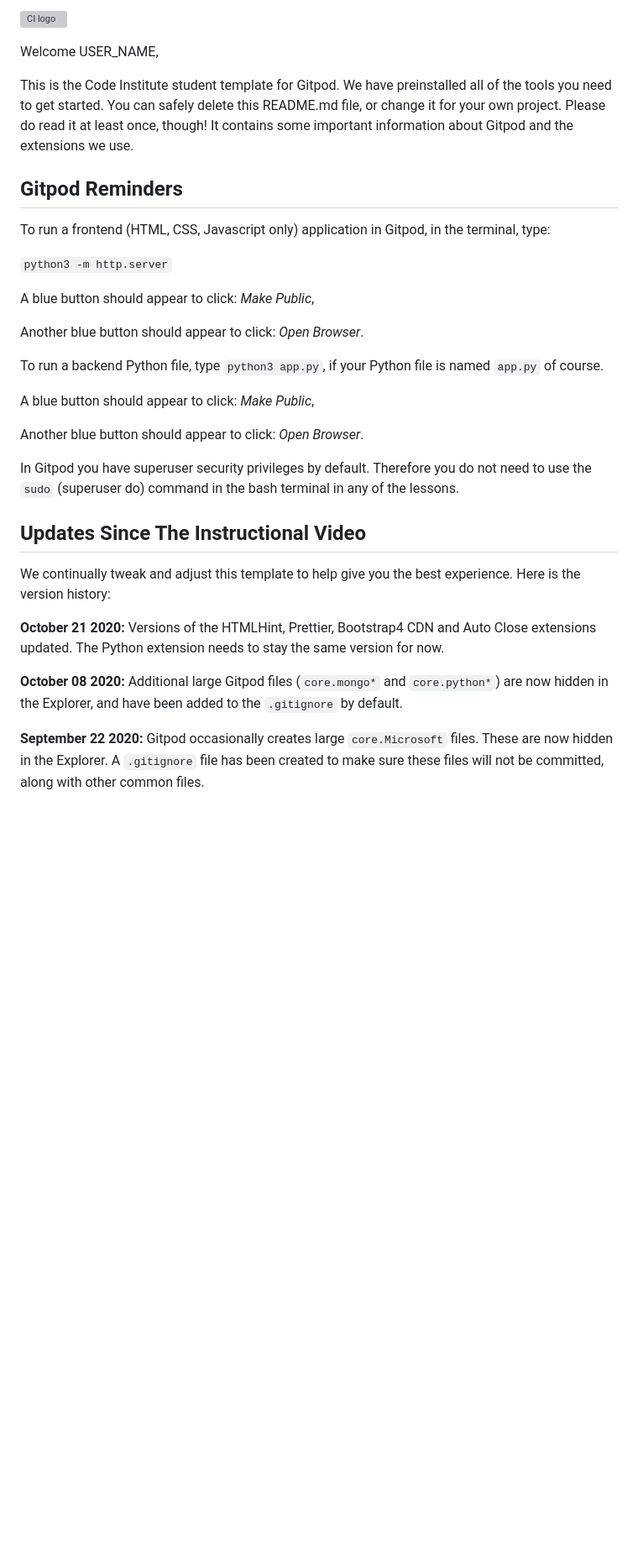
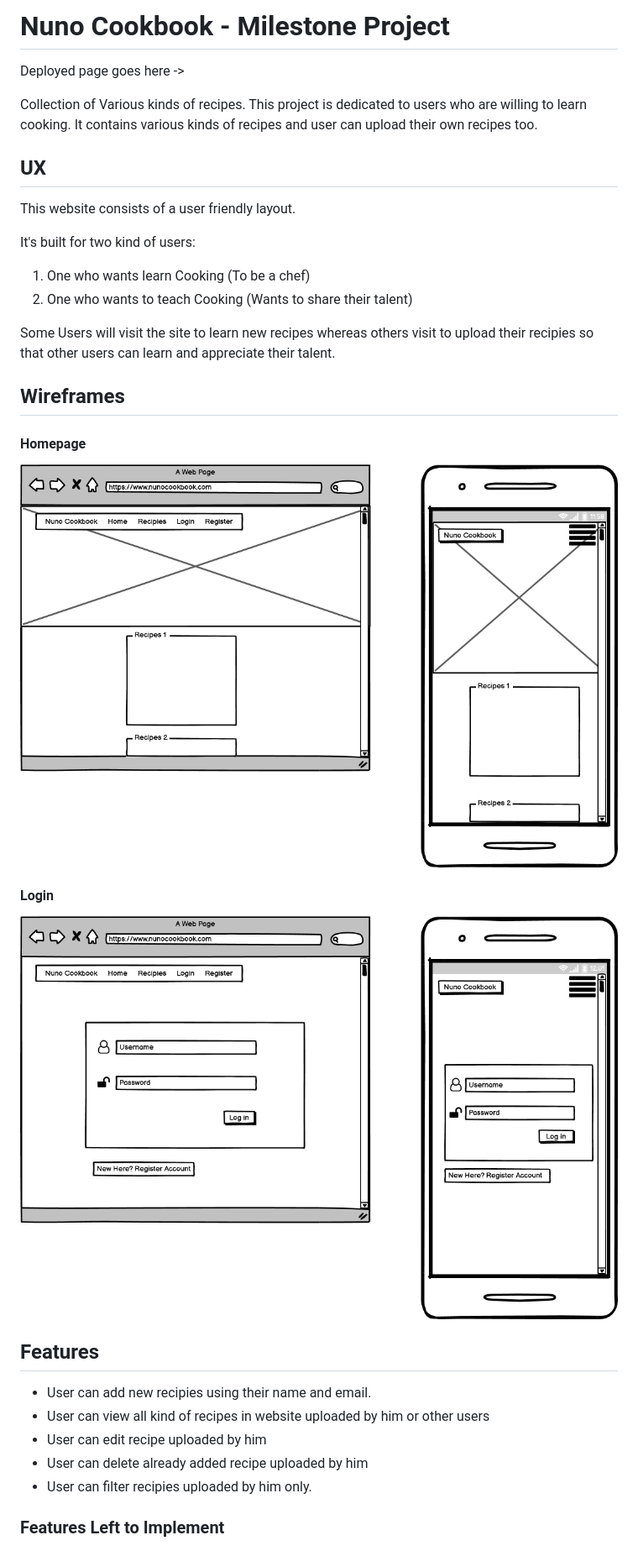
Before and after one commit to NunoCos/Nuno_Cookbook, a Markdown page: README.md, the part around one of its changes. Shown at 84% size. Rendered like a GitHub page; pictures changed too: static/assets/images/Login.png (added), static/assets/images/home.png (added); blank space fills up the shorter version; grey boxes are pictures that could not be loaded.

Commit message:
Create Flask app and basic readme file

```diff
--- a/README.md
+++ b/README.md
@@ -1,34 +1,40 @@
-![CI logo](https://codeinstitute.s3.amazonaws.com/fullstack/ci_logo_small.png)
+# Nuno Cookbook - Milestone Project
 
-Welcome USER_NAME,
+Deployed page goes here ->
 
-This is the Code Institute student template for Gitpod. We have preinstalled all of the tools you need to get started. You can safely delete this README.md file, or change it for your own project. Please do read it at least once, though! It contains some important information about Gitpod and the extensions we use.
+Collection of Various kinds of recipes.
+This project is dedicated to users who are willing to learn cooking.
+It contains various kinds of recipes and user can upload their own recipes too.
 
-## Gitpod Reminders
+## UX
 
-To run a frontend (HTML, CSS, Javascript only) application in Gitpod, in the terminal, type:
+This website consists of a user friendly layout.
 
-`python3 -m http.server`
+It's built for two kind of users:
 
-A blue button should appear to click: _Make Public_,
+1. One who wants learn Cooking (To be a chef)
+2. One who wants to teach Cooking (Wants to share their talent)
 
-Another blue button should appear to click: _Open Browser_.
+Some Users will visit the site to learn new recipes whereas others visit to upload their recipies so that other users can learn and appreciate their talent.
 
-To run a backend Python file, type `python3 app.py`, if your Python file is named `app.py` of course.
+## Wireframes
 
-A blue button should appear to click: _Make Public_,
+#### Homepage
 
-Another blue button should appear to click: _Open Browser_.
+![](static/assets/images/home.png)
 
-In Gitpod you have superuser security privileges by default. Therefore you do not need to use the `sudo` (superuser do) command in the bash terminal in any of the lessons.
+#### Login
 
-## Updates Since The Instructional Video
+![](static/assets/images/Login.png)
 
-We continually tweak and adjust this template to help give you the best experience. Here is the version history:
+## Features
 
-**October 21 2020:** Versions of the HTMLHint, Prettier, Bootstrap4 CDN and Auto Close extensions updated. The Python extension needs to stay the same version for now.
+- User can add new recipies using their name and email.
+- User can view all kind of recipes in website uploaded by him or other users
+- User can edit recipe uploaded by him
+- User can delete already added recipe uploaded by him
+- User can filter recipies uploaded by him only.
 
-**October 08 2020:** Additional large Gitpod files (`core.mongo*` and `core.python*`) are now hidden in the Explorer, and have been added to the `.gitignore` by default.
+### Features Left to Implement
 
-**September 22 2020:** Gitpod occasionally creates large `core.Microsoft` files. These are now hidden in the Explorer. A `.gitignore` file has been created to make sure these files will not be committed, along with other common files.
 
```
Also changed, not shown: other parts of README.md (+61 -6 lines), static/assets/images/Add Recipe.png (added), 4 other files.
